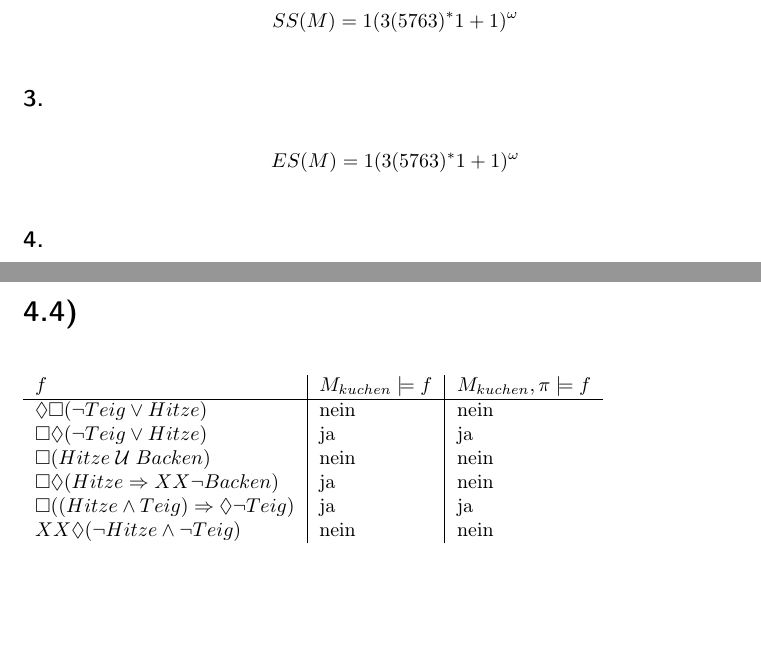
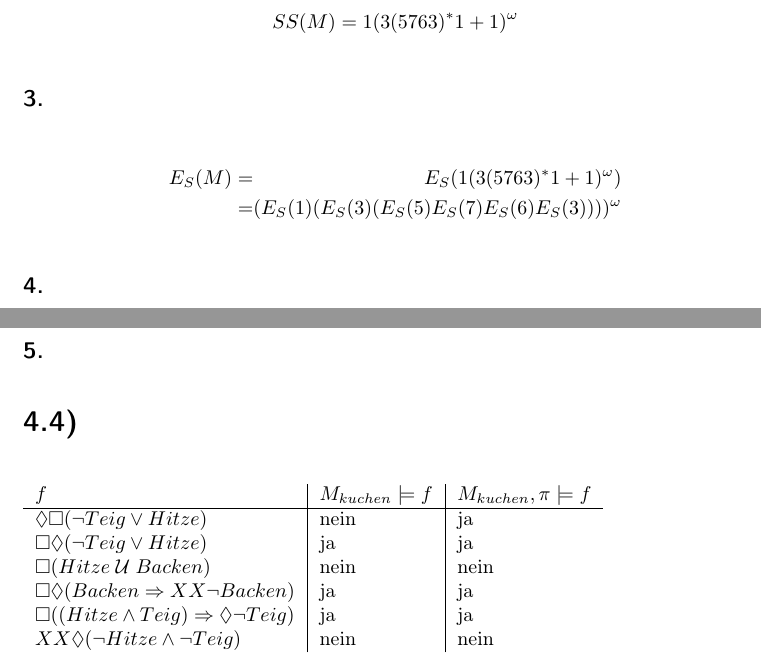
Before and after one commit to 2martens/uni, a LaTeX document (fgi2/Blatt4/Aufgabenblatt4.tex): two parts of pages 1 and 2 of 2, joined at a grey line, cut so that both start at the same text. Compiled offline with pdfLaTeX.

Commit message:
FGI2: 4.3.2 und 4.4 verbessert

```diff
--- a/fgi2/Blatt4/Aufgabenblatt4.tex
+++ b/fgi2/Blatt4/Aufgabenblatt4.tex
@@ -49,23 +49,26 @@
 		SS(M) = 1(3(5763)^{*}1 + 1)^{\omega}
 	\]
 	\subsection{}
-	\[
-		ES(M) = 1(3(5763)^{*}1 + 1)^{\omega}
-	\]
-	\subsection{}
+	\begin{alignat*}{2}
+		E_{S}(M) &=& E_{S}(1(3(5763)^{*}1 + 1)^{\omega}) \\
+		         &=& (E_{S}(1)(E_{S}(3)(E_{S}(5)E_{S}(7)E_{S}(6)E_{S}(3))))^{\omega}
+	\end{alignat*}
+	\subsection{} %
 	\begin{alignat*}{2}
 		Sat(Teig \vee \lnot Hitze) &=& \{1, 4, 5\} \\
 		Sat(\lnot Teig) &=& \{1, 2, 3, 6, 7\}
 	\end{alignat*}
 
+	\subsection{} %Gegenbeispiel finden
+
 \section{} %4.4
 	\begin{tabular}{l|l|l}
 		\(f\) & \(M_{kuchen} \models f \) & \(M_{kuchen}, \pi \models f\)\\
 		\hline
-		\(\lozenge \square(\lnot Teig \vee Hitze) \)& nein & nein \\
+		\(\lozenge \square(\lnot Teig \vee Hitze) \)& nein & ja \\
 		\(\square	\lozenge(\lnot Teig \vee Hitze)\) & ja & ja \\
 		\(\square	(Hitze \;\mathcal{U}\; Backen)\) & nein & nein \\
-		\(\square	\lozenge (Hitze \Rightarrow XX\lnot Backen)\) & ja & nein \\
+		\(\square	\lozenge (Backen \Rightarrow XX\lnot Backen)\) & ja & ja \\
 		\(\square ((Hitze \wedge Teig) \Rightarrow \lozenge \lnot Teig)\) & ja & ja \\
 		\(XX \lozenge (\lnot Hitze \wedge \lnot Teig)\) & nein & nein
 	\end{tabular}
```
